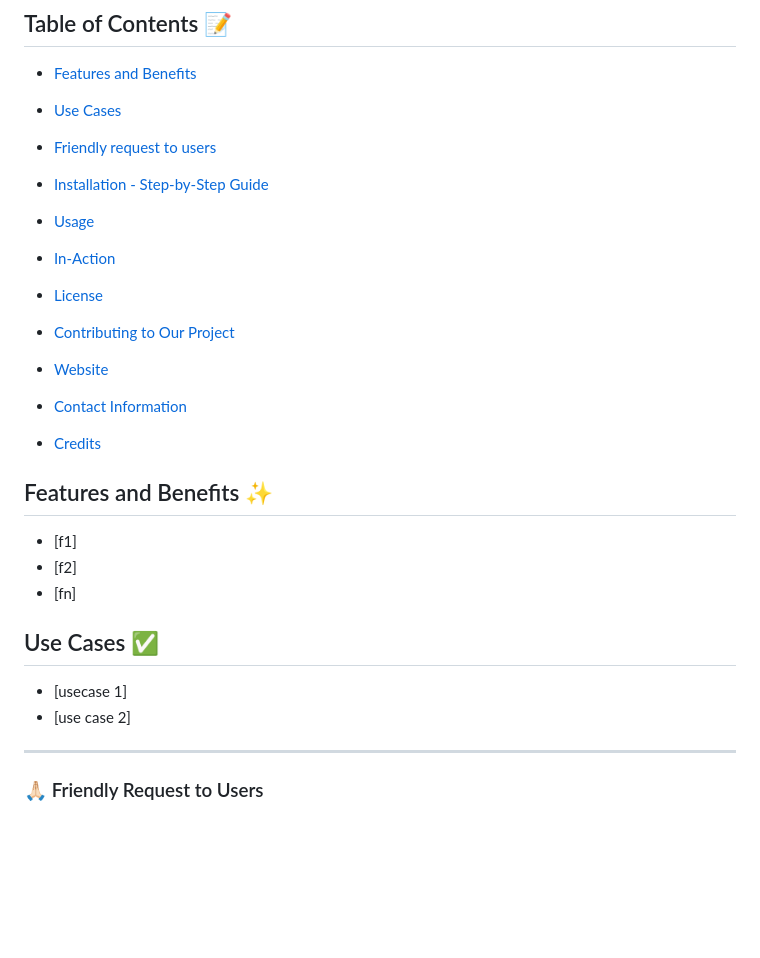
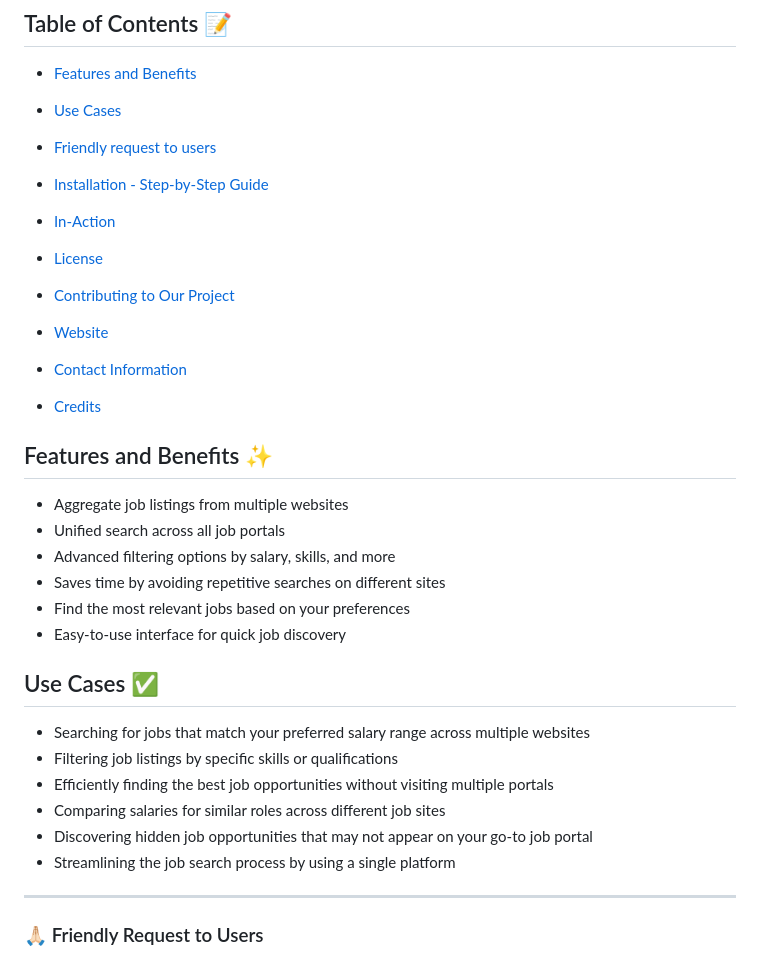
Before and after one commit to darsan-in/Job-RAID-legacy, a Markdown page: README.md, the part around the change printed below. GitHub-like rendering; blank space fills up the shorter version.

```diff
--- a/README.md
+++ b/README.md
@@ -119,7 +89,6 @@
 - [Friendly request to users](#-friendly-request-to-users)
 
 - [Installation - Step-by-Step Guide](#installation---step-by-step-guide-)
-- [Usage](#usage)
 - [In-Action](#in-action-)
 
 - [License](#license-%EF%B8%8F)
@@ -131,14 +100,21 @@
 
 ## Features and Benefits ✨
 
-- [f1]
-- [f2]
-- [fn]
+- Aggregate job listings from multiple websites
+- Unified search across all job portals
+- Advanced filtering options by salary, skills, and more
+- Saves time by avoiding repetitive searches on different sites
+- Find the most relevant jobs based on your preferences
+- Easy-to-use interface for quick job discovery
 
 ## Use Cases ✅
 
-- [usecase 1]
-- [use case 2]
+- Searching for jobs that match your preferred salary range across multiple websites
+- Filtering job listings by specific skills or qualifications
+- Efficiently finding the best job opportunities without visiting multiple portals
+- Comparing salaries for similar roles across different job sites
+- Discovering hidden job opportunities that may not appear on your go-to job portal
+- Streamlining the job search process by using a single platform
 
 ---
 
```
Also changed, not shown: other parts of README.md (+44 -65 lines), in-action/image.png (added), 1 other file.
